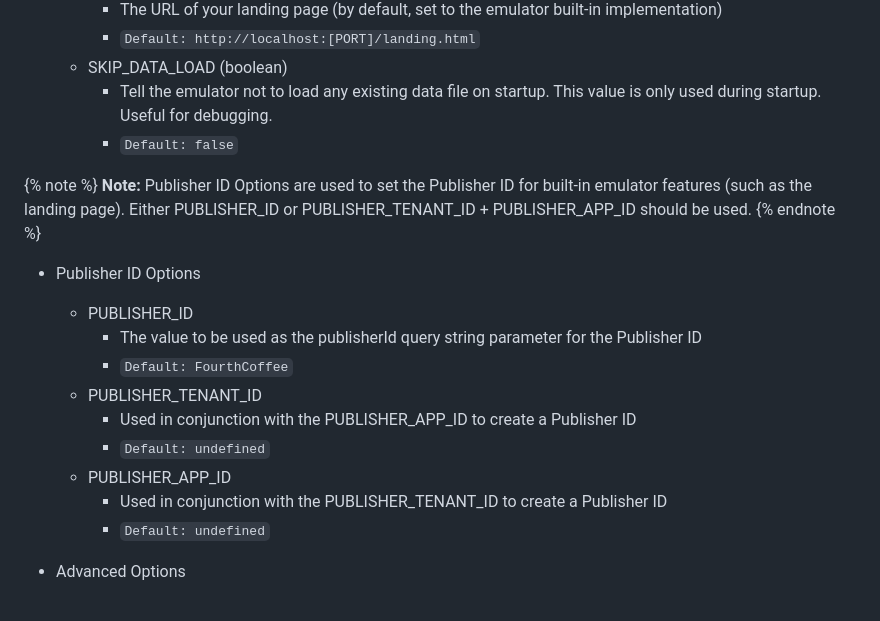
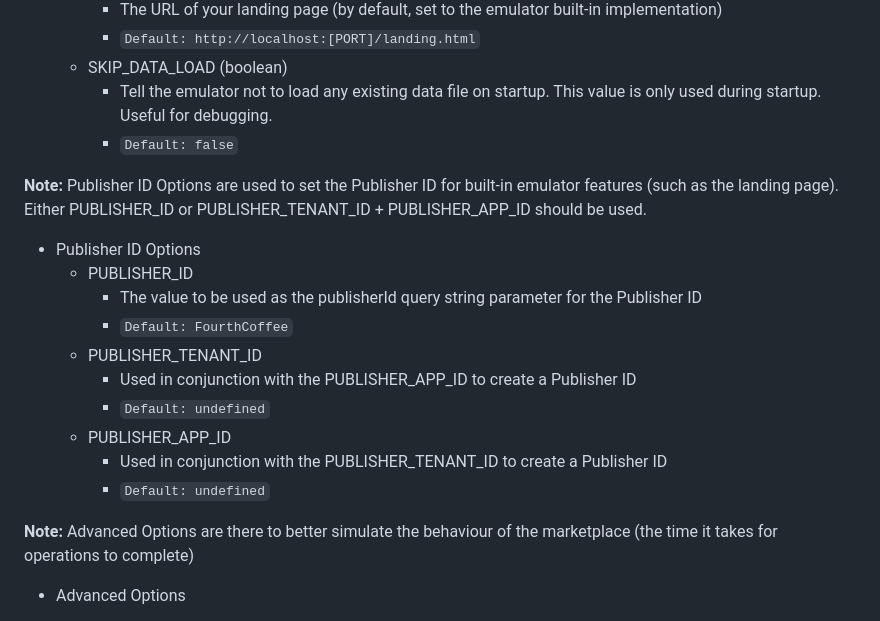
Before and after one commit to microsoft/Commercial-Marketplace-SaaS-API-Emulator, a Markdown page: docs/config.md, the part around the change. Drawn GitHub-style.

Commit message:
Further updates

```diff
--- a/docs/config.md
+++ b/docs/config.md
@@ -17,9 +17,7 @@ There are a number of configuration options that can be set on the emulator.
     - Tell the emulator not to load any existing data file on startup. This value is only used during startup. Useful for debugging.
     - `Default: false`
 
-{% note %}
 **Note:** Publisher ID Options are used to set the Publisher ID for built-in emulator features (such as the landing page). Either PUBLISHER_ID or PUBLISHER_TENANT_ID + PUBLISHER_APP_ID should be used.
-{% endnote %}
 
 - Publisher ID Options
   - PUBLISHER_ID
@@ -31,6 +29,8 @@ There are a number of configuration options that can be set on the emulator.
   - PUBLISHER_APP_ID
     - Used in conjunction with the PUBLISHER_TENANT_ID to create a Publisher ID
     - `Default: undefined`
+
+**Note:** Advanced Options are there to better simulate the behaviour of the marketplace (the time it takes for operations to complete)
 
 - Advanced Options
 
```
